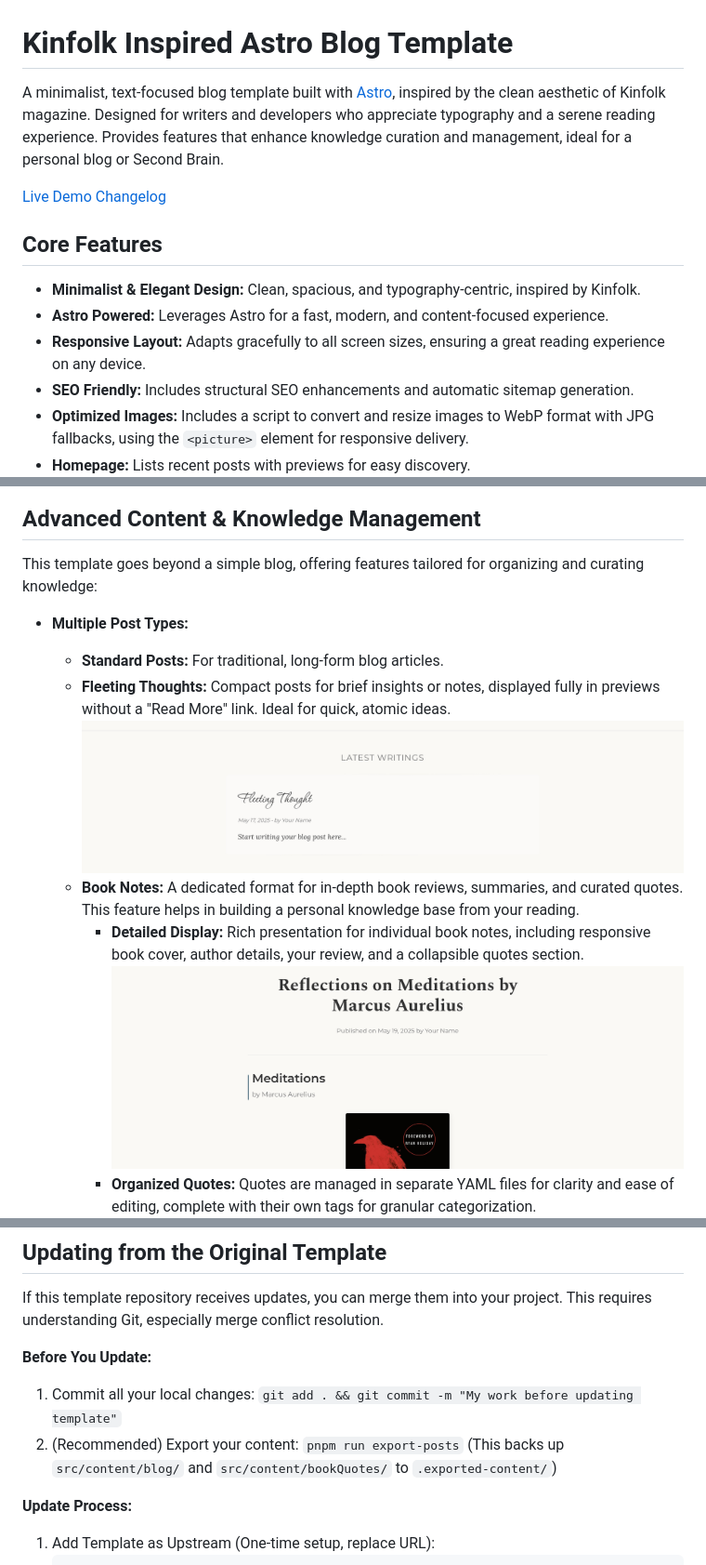
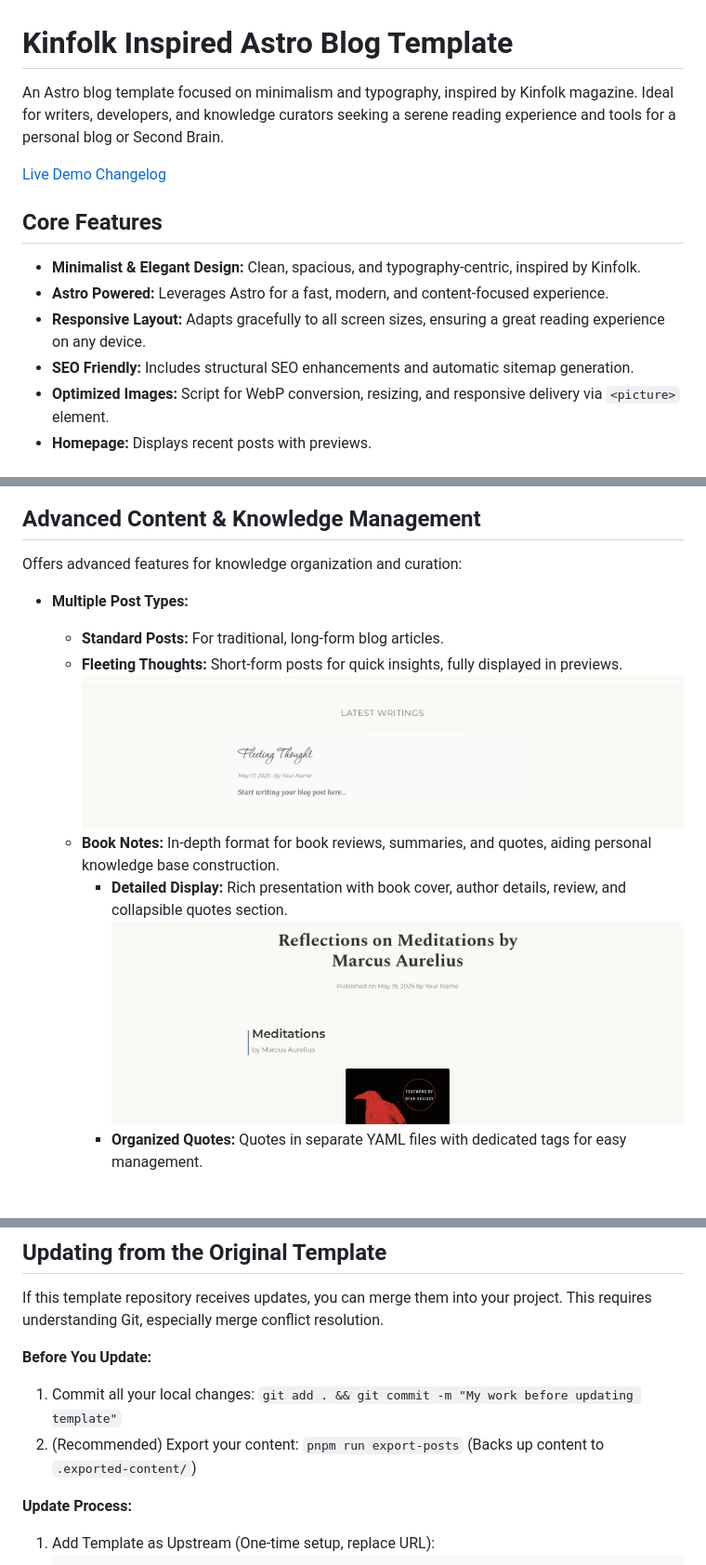
Before and after one commit to emintham/myblog, a Markdown page: README.md, 3 parts joined by grey strips. Shown at 93% size. Drawn GitHub-style; blank space fills up the shorter version.

```diff
--- a/README.md
+++ b/README.md
@@ -1,10 +1,8 @@
 # Kinfolk Inspired Astro Blog Template
 
-A minimalist, text-focused blog template built with [Astro](https://astro.build/),
-inspired by the clean aesthetic of Kinfolk magazine. Designed for writers and developers
-who appreciate typography and a serene reading experience. Provides features
-that enhance knowledge curation and management, ideal for a personal blog or
-Second Brain.
+An Astro blog template focused on minimalism and typography, inspired by Kinfolk magazine.
+Ideal for writers, developers, and knowledge curators seeking a serene reading experience
+and tools for a personal blog or Second Brain.
 
 [Live Demo](https://emintham.com)
 [Changelog](https://github.com/emintham/blog-template/blob/master/CHANGELOG.md)
@@ -15,23 +13,23 @@ Second Brain.
 - **Astro Powered:** Leverages Astro for a fast, modern, and content-focused experience.
 - **Responsive Layout:** Adapts gracefully to all screen sizes, ensuring a great reading experience on any device.
 - **SEO Friendly:** Includes structural SEO enhancements and automatic sitemap generation.
-- **Optimized Images:** Includes a script to convert and resize images to WebP format with JPG fallbacks, using the `<picture>` element for responsive delivery.
-- **Homepage:** Lists recent posts with previews for easy discovery.
+- **Optimized Images:** Script for WebP conversion, resizing, and responsive delivery via `<picture>` element.
+- **Homepage:** Displays recent posts with previews.
   ![Main Page Screenshot](images/IMG_0028.PNG)
 
 ## Advanced Content & Knowledge Management
 
-This template goes beyond a simple blog, offering features tailored for organizing and curating knowledge:
+Offers advanced features for knowledge organization and curation:
 
 - **Multiple Post Types:**
 
   - **Standard Posts:** For traditional, long-form blog articles.
-  - **Fleeting Thoughts:** Compact posts for brief insights or notes, displayed fully in previews without a "Read More" link. Ideal for quick, atomic ideas.
+  - **Fleeting Thoughts:** Short-form posts for quick insights, fully displayed in previews.
     ![Short Post Screenshot](images/IMG_0041.jpeg)
-  - **Book Notes:** A dedicated format for in-depth book reviews, summaries, and curated quotes. This feature helps in building a personal knowledge base from your reading.
-    - **Detailed Display:** Rich presentation for individual book notes, including responsive book cover, author details, your review, and a collapsible quotes section.
+  - **Book Notes:** In-depth format for book reviews, summaries, and quotes, aiding personal knowledge base construction.
+    - **Detailed Display:** Rich presentation with book cover, author details, review, and collapsible quotes section.
       ![Book Notes Screenshot in Details Page](images/IMG_0042.PNG)
-    - **Organized Quotes:** Quotes are managed in separate YAML files for clarity and ease of editing, complete with their own tags for granular categorization.
+    - **Organized Quotes:** Quotes in separate YAML files with dedicated tags for easy management.
       ![Book Quotes Screenshot](images/IMG_0043.PNG)
     - **Dedicated Tagging Systems:**
       - **Book Tags:** Categorize books by genre, theme, etc. (e.g., "non-fiction", "philosophy").
@@ -191,7 +151,7 @@ If this template repository receives updates, you can merge them into your proje
 
 1.  Commit all your local changes: `git add . && git commit -m "My work before updating template"`
 2.  (Recommended) Export your content: `pnpm run export-posts`
-    (This backs up `src/content/blog/` and `src/content/bookQuotes/` to `.exported-content/`)
+    (Backs up content to `.exported-content/`)
 
 **Update Process:**
 
```
Also changed, not shown: other parts of README.md (+16 -54 lines), scripts/post-template.md (deleted, +0 -20 lines), images/IMG_0054.PNG (added), images/IMG_0056.PNG (added), 2 other files.
